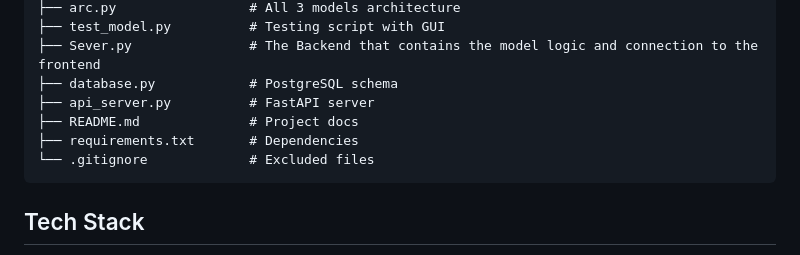
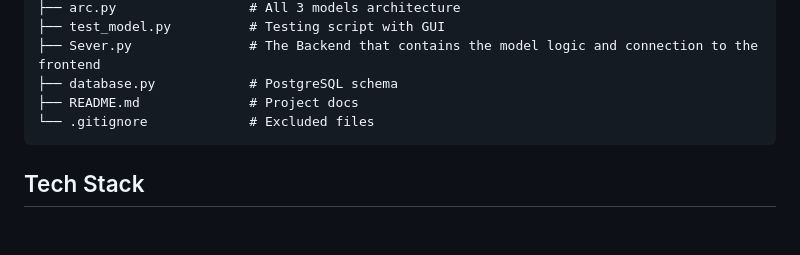
Before and after one commit to beast27000/Employee-Wellbeing-through-Emotion-Detection-v2-, a Markdown page: README.md, the part around the change. Rendered like a GitHub page; blank space fills up the shorter version.

````diff
--- a/README.md
+++ b/README.md
@@ -85,9 +85,7 @@ Employee-Wellbeing-Emotion-Detection/
 ├── test_model.py          # Testing script with GUI
 ├── Sever.py               # The Backend that contains the model logic and connection to the frontend
 ├── database.py            # PostgreSQL schema
-├── api_server.py          # FastAPI server
 ├── README.md              # Project docs
-├── requirements.txt       # Dependencies
 └── .gitignore             # Excluded files
 ```
 
````
